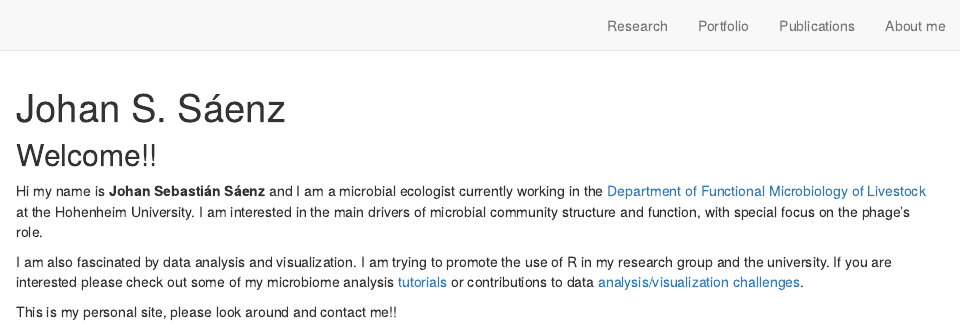
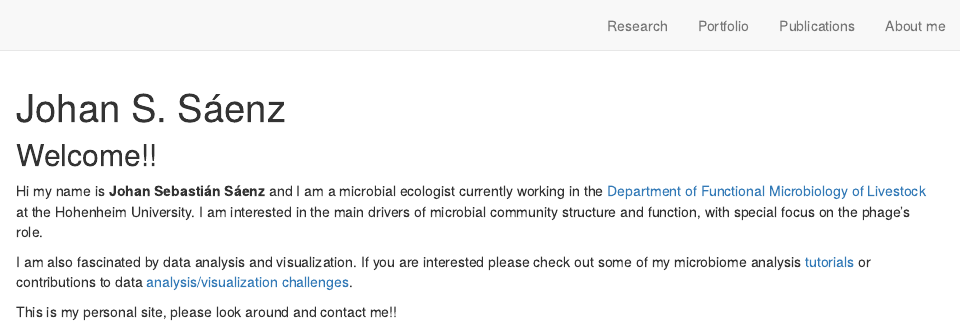
Before and after one commit to SebasSaenz/website, an R Markdown document (index.Rmd): the page in a window 1100 px wide, from its top. Rendered offline with R 4.5, knitr and Pandoc, with nearby package versions; drawn as R Markdown's standard HTML page in place of the format the file asks for.

Commit message:
update website

```diff
--- a/index.Rmd
+++ b/index.Rmd
@@ -22,7 +22,7 @@ site: distill::distill_website
 Hi my name is **Johan Sebastián Sáenz** and I am a microbial ecologist currently
 working in the <a href="https://livestock-functional-microbiology.uni-hohenheim.de/en" target="_blank">Department of Functional Microbiology of Livestock</a> at the Hohenheim University. I am interested in the main drivers of microbial community structure and function, with special focus on the phage's role.
 
-I am also fascinated by data analysis and visualization. I am trying to promote the use of R in my research group and the university. If you are interested please check out some of my microbiome analysis <a href="https://github.com/SebasSaenz/coding_club/blob/main/data_wrangling.md" target="_blank">tutorials</a>  or contributions to data <a href="https://github.com/SebasSaenz/TidyTuesday" target="_blank">analysis/visualization challenges</a>.
+I am also fascinated by data analysis and visualization. If you are interested please check out some of my microbiome analysis <a href="https://github.com/SebasSaenz/coding_club/blob/main/data_wrangling.md" target="_blank">tutorials</a>  or contributions to data <a href="https://github.com/SebasSaenz/TidyTuesday" target="_blank">analysis/visualization challenges</a>.
 </div>
 
 This is my personal site, please look around and contact me!!
```
Also changed, not shown: docs/search.json, images/strek_novelization.png, 2 other files.
